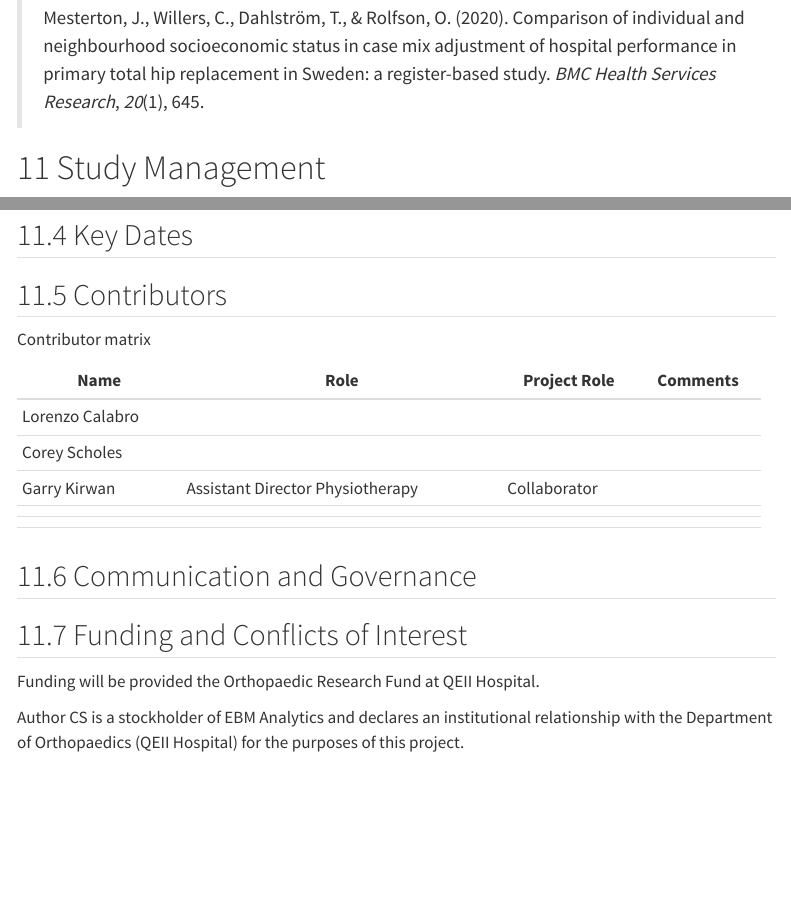
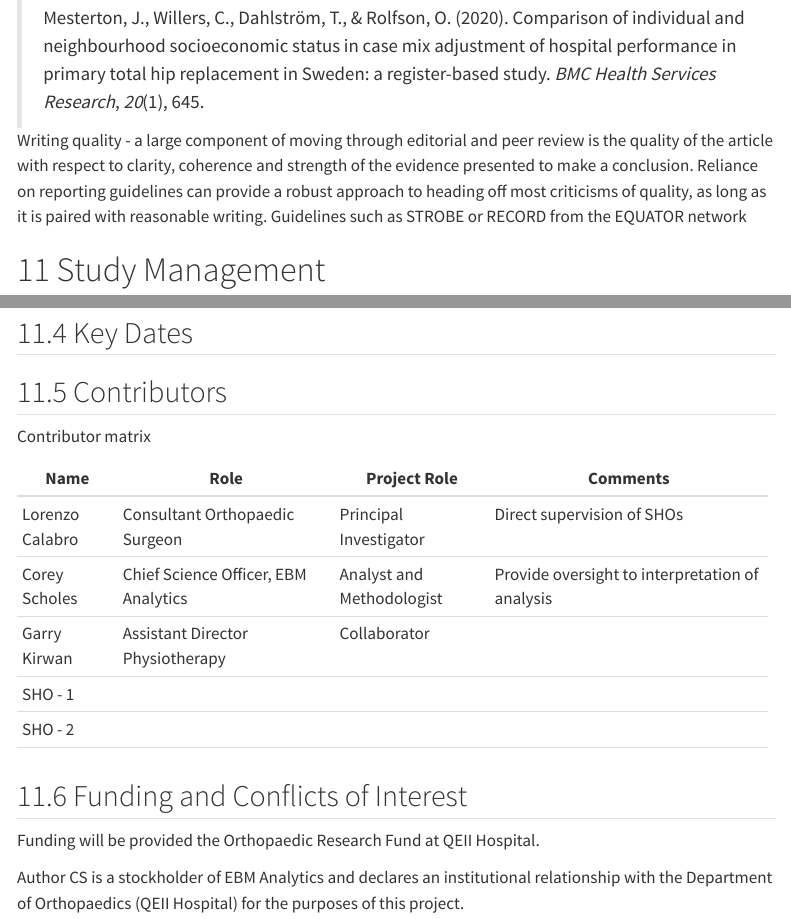
Before and after one commit to EBMA-Team/SHARKS_SVR_ACLRBase, a Quarto document (SHARKS_ACLRBase_SVR3.qmd): the page in a window 1100 px wide, from 90 px down, and a second part further down, joined at a grey line. Rendered offline with R 4.5, knitr and Pandoc in place of Quarto, with nearby package versions; some code elsewhere in the file could not run offline; menus at the side of the page are left out.

Commit message:
Update SHARKS_ACLRBase_SVR3.qmd

```diff
--- a/SHARKS_ACLRBase_SVR3.qmd
+++ b/SHARKS_ACLRBase_SVR3.qmd
@@ -17,6 +17,8 @@ format:
     toc: true
     number-sections: true
     code-fold: true
+    link-external-newwindow: true
+    link-external-icon: true
 
 bibliography: ACLBase.bib
 ---
@@ -1453,6 +1455,8 @@ The audience - not every article speaks to the surgical community in orthopaedic
 > Mesterton, J., Willers, C., Dahlström, T., & Rolfson, O. (2020). Comparison of individual and neighbourhood socioeconomic status in case mix adjustment of hospital performance in primary total hip replacement in Sweden: a register-based study. *BMC Health Services Research*, *20*(1), 645.
 :::
 
+Writing quality - a large component of moving through editorial and peer review is the quality of the article with respect to clarity, coherence and strength of the evidence presented to make a conclusion. Reliance on reporting guidelines can provide a robust approach to heading off most criticisms of quality, as long as it is paired with reasonable writing. Guidelines such as STROBE or RECORD from the EQUATOR network
+
 # Study Management
 
 ## Assumptions
@@ -1602,25 +1606,23 @@ flowchart LR
 Contributor matrix
 
 ::: {#tbl-contributors}
-+-----------------+----------------------------------+--------------+-------------+
-| Name            | Role                             | Project Role | Comments    |
-+=================+==================================+==============+=============+
-| Lorenzo Calabro |                                  |              |             |
-+-----------------+----------------------------------+--------------+-------------+
-| Corey Scholes   |                                  |              |             |
-+-----------------+----------------------------------+--------------+-------------+
-| Garry Kirwan    | Assistant Director Physiotherapy | Collaborator |             |
-+-----------------+----------------------------------+--------------+-------------+
-|                 |                                  |              |             |
-+-----------------+----------------------------------+--------------+-------------+
-|                 |                                  |              |             |
-+-----------------+----------------------------------+--------------+-------------+
-|                 |                                  |              |             |
-+-----------------+----------------------------------+--------------+-------------+
++-----------------+--------------------------------------+---------------------------+-------------------------------------------------+
+| Name            | Role                                 | Project Role              | Comments                                        |
++=================+======================================+===========================+=================================================+
+| Lorenzo Calabro | Consultant Orthopaedic Surgeon       | Principal Investigator    | Direct supervision of SHOs                      |
++-----------------+--------------------------------------+---------------------------+-------------------------------------------------+
+| Corey Scholes   | Chief Science Officer, EBM Analytics | Analyst and Methodologist | Provide oversight to interpretation of analysis |
++-----------------+--------------------------------------+---------------------------+-------------------------------------------------+
+| Garry Kirwan    | Assistant Director Physiotherapy     | Collaborator              |                                                 |
++-----------------+--------------------------------------+---------------------------+-------------------------------------------------+
+| SHO - 1         |                                      |                           |                                                 |
++-----------------+--------------------------------------+---------------------------+-------------------------------------------------+
+| SHO - 2         |                                      |                           |                                                 |
++-----------------+--------------------------------------+---------------------------+-------------------------------------------------+
+|                 |                                      |                           |                                                 |
++-----------------+--------------------------------------+---------------------------+-------------------------------------------------+
 :::
 
-## Communication and Governance
-
 ## Funding and Conflicts of Interest
 
 Funding will be provided the Orthopaedic Research Fund at QEII Hospital.
```
